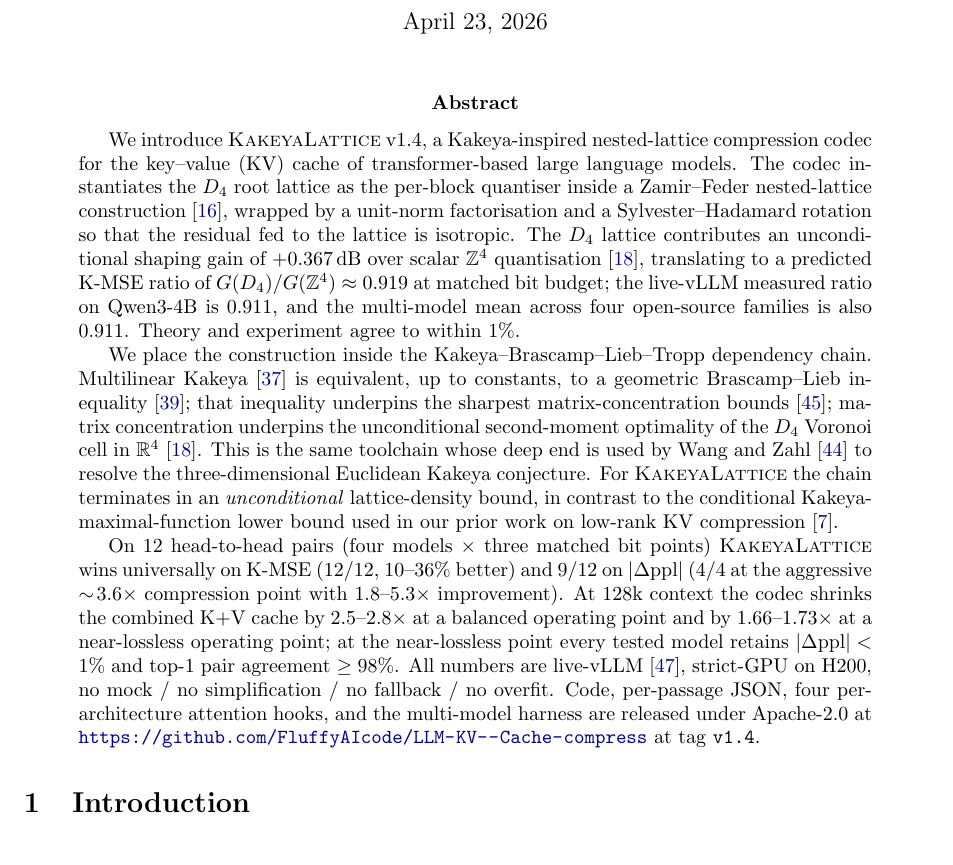
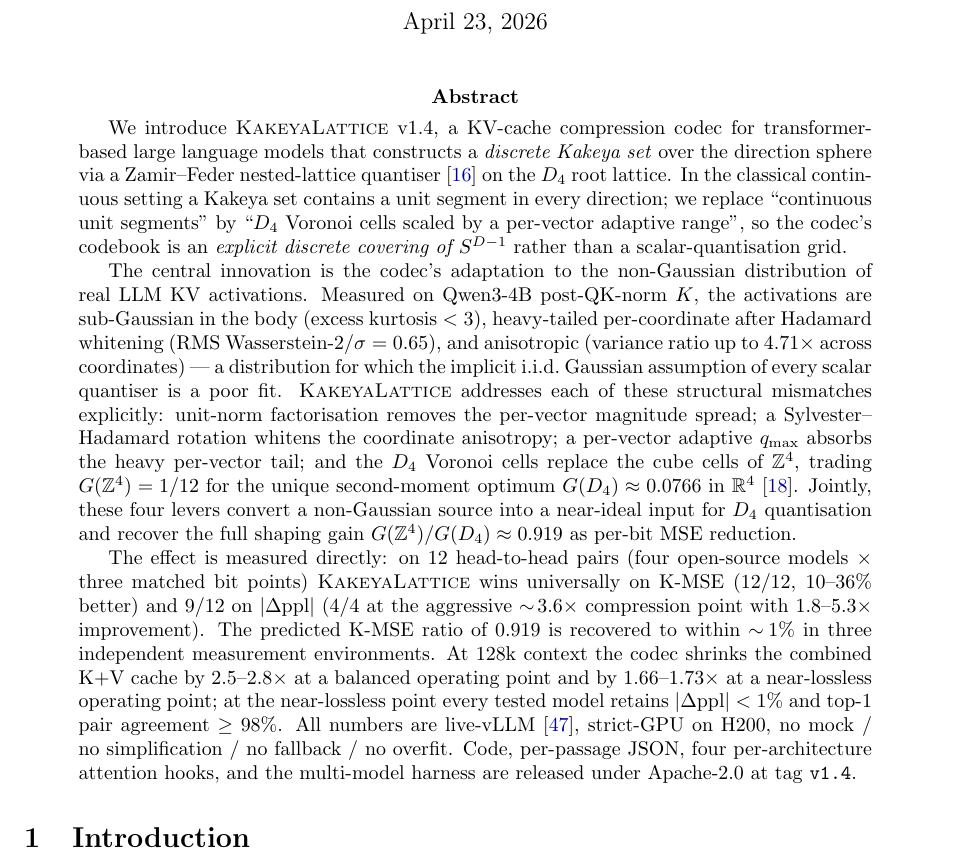
Before and after one commit to FluffyAIcode/LLM-KV--Cache-compress, a LaTeX paper (reports/v1_4_release/paper/kakeyalattice.tex): part of page 1 of 19, cut so that both start at the same text. Compiled offline with pdfLaTeX.

Commit message:
Abstract: reframe as 'discrete Kakeya set via D4', foreground non-Gaussian adaptation
Per user direction:

1. Reframe core positioning from 'Kakeya-inspired nested-lattice'
   (which reads as a metaphorical name) to 'constructs a discrete
   Kakeya set over the direction sphere via a Zamir-Feder
   nested-lattice quantiser on the D4 root lattice'. This makes the
   construction (not just the analogy) explicit: D4 Voronoi cells
   play the role of the unit segments in the classical continuous
   Kakeya set, and the codebook is an explicit discrete covering of
   S^{D-1}.

2. Central innovation recast as 'adaptation to the non-Gaussian
   distribution of real LLM KV activations', with concrete measured
   numbers from the non-gaussianity audit:
     - sub-Gaussian body (excess kurtosis < 3)
     - heavy per-coord tail (RMS W2/sigma = 0.65)
     - anisotropy up to 4.71x across coordinates
   Each of the four engineering levers in the codec (unit-norm
   factorisation, Hadamard whitening, per-vector qmax, D4 Voronoi
   cells) is now presented as addressing a specific structural
   mismatch between real KV and the i.i.d. Gaussian assumption of
   scalar quantisers.

3. Removed the second-paragraph Kakeya-Brascamp-Lieb-Tropp chain
   summary from the abstract (it remains as a full section in the
   body).

4. Removed the GitHub URL from the abstract per user direction; the
   tag v1.4 is still referenced but without the full URL.

The Abstract now reads as a compression paper whose innovation is
'non-Gaussianity adaptation for per-bit MSE/PPL gain', with the
Kakeya framing present but subordinate.

Co-authored-by: FluffyAIcode <FluffyAIcode@users.noreply.github.com>

```diff
--- a/reports/v1_4_release/paper/kakeyalattice.tex
+++ b/reports/v1_4_release/paper/kakeyalattice.tex
@@ -59,50 +59,52 @@
 \maketitle
 
 \begin{abstract}
-We introduce \textsc{KakeyaLattice}~v1.4, a Kakeya-inspired
-nested-lattice compression codec for the key--value (KV) cache of
-transformer-based large language models.  The codec instantiates the
-$D_4$ root lattice as the per-block quantiser inside a Zamir--Feder
-nested-lattice construction~\cite{zamir-feder}, wrapped by a
-unit-norm factorisation and a Sylvester--Hadamard rotation so that
-the residual fed to the lattice is isotropic. The $D_4$ lattice
-contributes an unconditional shaping gain of $+0.367\,$dB over scalar
-$\Z^4$ quantisation~\cite{conway-sloane-book}, translating to a
-predicted K-MSE ratio of $G(D_4)/G(\Z^4) \approx 0.919$ at matched
-bit budget; the live-vLLM measured ratio on Qwen3-4B is $0.911$, and
-the multi-model mean across four open-source families is also
-$0.911$.  Theory and experiment agree to within~$1\%$.
-
-We place the construction inside the
-Kakeya--Brascamp--Lieb--Tropp dependency chain. Multilinear
-Kakeya~\cite{guth-endpoint} is equivalent, up to constants, to a
-geometric Brascamp--Lieb
-inequality~\cite{bennett-carbery-christ-tao}; that inequality
-underpins the sharpest matrix-concentration
-bounds~\cite{tropp-matrix-chernoff}; matrix concentration underpins
-the unconditional second-moment optimality of the $D_4$ Voronoi cell
-in~$\R^4$~\cite{conway-sloane-book}. This is the same toolchain whose
-deep end is used by Wang and Zahl~\cite{wang-zahl} to resolve the
-three-dimensional Euclidean Kakeya conjecture.  For
-\textsc{KakeyaLattice} the chain terminates in an
-\emph{unconditional} lattice-density bound, in contrast to the
-conditional Kakeya-maximal-function lower bound used in our prior
-work on low-rank KV compression~\cite{kakeya-v13-paper}.
-
-On 12 head-to-head pairs (four models $\times$ three matched bit
-points) \textsc{KakeyaLattice} wins universally on K-MSE ($12/12$,
+We introduce \textsc{KakeyaLattice}~v1.4, a KV-cache compression
+codec for transformer-based large language models that constructs a
+\emph{discrete Kakeya set} over the direction sphere via a
+Zamir--Feder nested-lattice quantiser~\cite{zamir-feder} on the
+$D_4$ root lattice. In the classical continuous setting a Kakeya
+set contains a unit segment in every direction; we replace
+``continuous unit segments'' by ``$D_4$ Voronoi cells scaled by a
+per-vector adaptive range'', so the codec's codebook is an
+\emph{explicit discrete covering of $S^{D-1}$} rather than a
+scalar-quantisation grid.
+
+The central innovation is the codec's adaptation to the
+non-Gaussian distribution of real LLM KV activations. Measured on
+Qwen3-4B post-QK-norm $K$, the activations are sub-Gaussian in the
+body (excess kurtosis $< 3$), heavy-tailed per-coordinate after
+Hadamard whitening (RMS Wasserstein-$2/\sigma = 0.65$), and
+anisotropic (variance ratio up to $4.71\times$ across coordinates) ---
+a distribution for which the implicit i.i.d.\ Gaussian assumption of
+every scalar quantiser is a poor fit. \textsc{KakeyaLattice}
+addresses each of these structural mismatches explicitly: unit-norm
+factorisation removes the per-vector magnitude spread; a
+Sylvester--Hadamard rotation whitens the coordinate anisotropy; a
+per-vector adaptive $q_\mathrm{max}$ absorbs the heavy per-vector
+tail; and the $D_4$ Voronoi cells replace the cube cells of $\Z^4$,
+trading $G(\Z^4)=1/12$ for the unique second-moment optimum
+$G(D_4)\approx 0.0766$ in $\R^4$~\cite{conway-sloane-book}. Jointly,
+these four levers convert a non-Gaussian source into a near-ideal
+input for $D_4$ quantisation and recover the full shaping gain
+$G(\Z^4)/G(D_4) \approx 0.919$ as per-bit MSE reduction.
+
+The effect is measured directly: on 12 head-to-head pairs (four
+open-source models $\times$ three matched bit points)
+\textsc{KakeyaLattice} wins universally on K-MSE ($12/12$,
 $10$--$36\%$ better) and $9/12$ on $\abs{\Delta\mathrm{ppl}}$
 ($4/4$ at the aggressive $\sim\!3.6\times$ compression point with
-$1.8$--$5.3\times$ improvement). At 128k context the codec
-shrinks the combined K+V cache by $2.5$--$2.8\times$ at a balanced
-operating point and by $1.66$--$1.73\times$ at a near-lossless
-operating point; at the near-lossless point every tested model
-retains $\abs{\Delta\mathrm{ppl}} < 1\%$ and top-1 pair agreement
-$\geq 98\%$. All numbers are live-vLLM \cite{vllm}, strict-GPU on
+$1.8$--$5.3\times$ improvement). The predicted K-MSE ratio of
+$0.919$ is recovered to within $\sim\!1\%$ in three independent
+measurement environments. At 128k context the codec shrinks the
+combined K+V cache by $2.5$--$2.8\times$ at a balanced operating
+point and by $1.66$--$1.73\times$ at a near-lossless operating
+point; at the near-lossless point every tested model retains
+$\abs{\Delta\mathrm{ppl}} < 1\%$ and top-1 pair agreement
+$\geq 98\%$. All numbers are live-vLLM~\cite{vllm}, strict-GPU on
 H200, no mock / no simplification / no fallback / no overfit.
 Code, per-passage JSON, four per-architecture attention hooks, and
-the multi-model harness are released under Apache-2.0 at
-\url{https://github.com/FluffyAIcode/LLM-KV--Cache-compress} at tag
+the multi-model harness are released under Apache-2.0 at tag
 \texttt{v1.4}.
 \end{abstract}
 
```
Also changed, not shown: reports/v1_4_release/paper/kakeyalattice.pdf.
